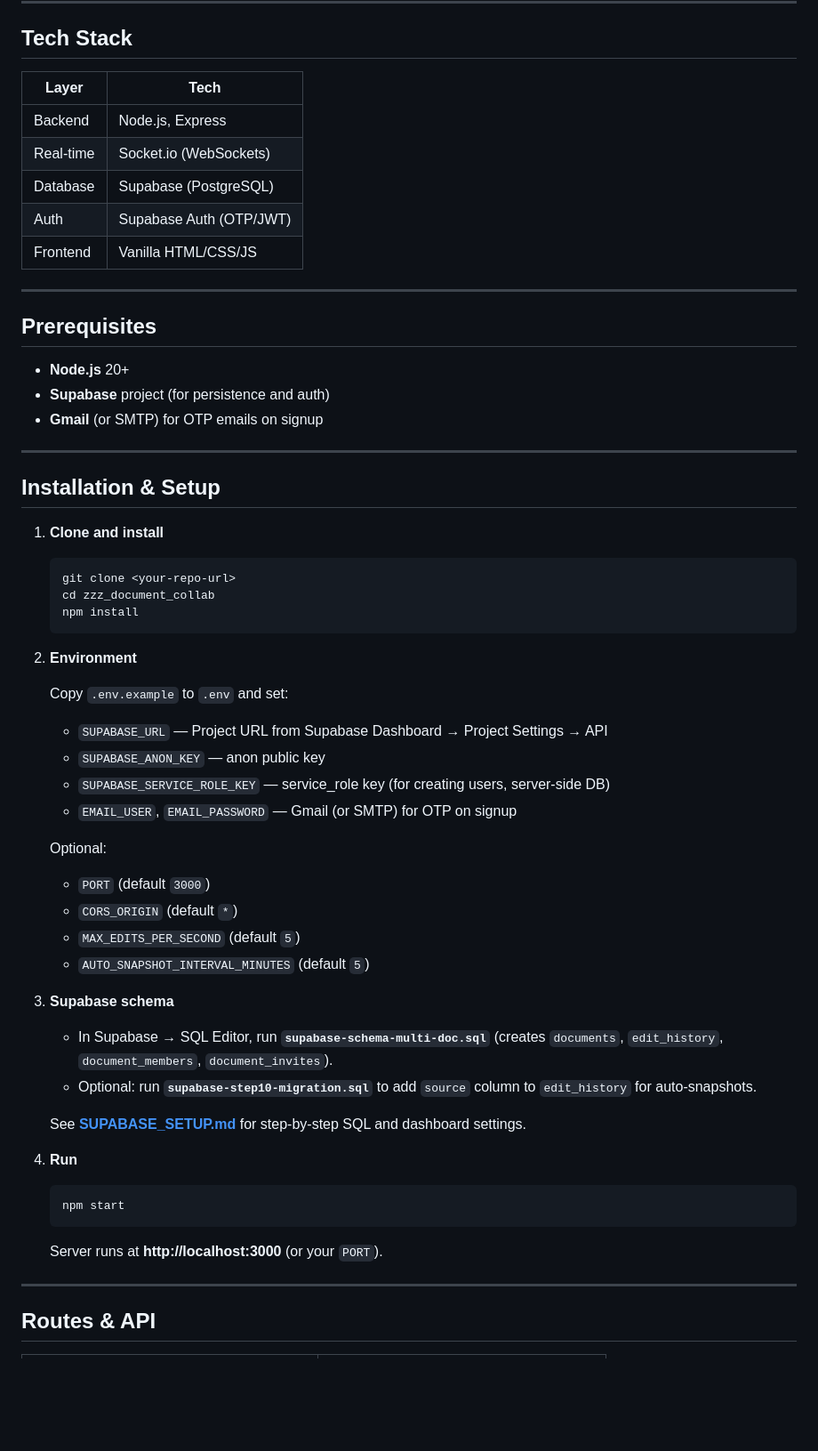
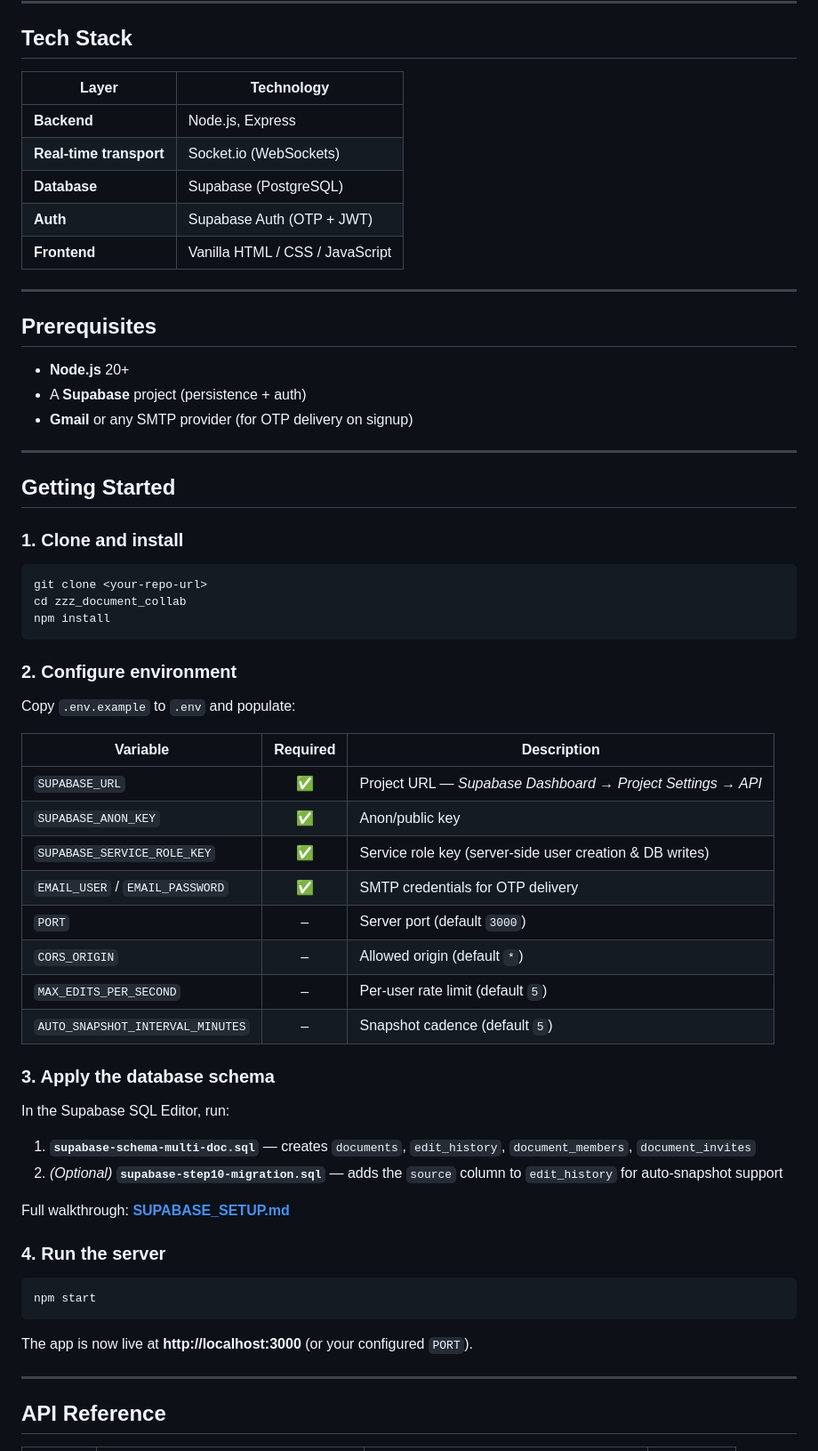
Before and after one commit to venkatchiranjeevireddy/Real-Time-Document-Collaboration-Platform, a Markdown page: README.md, the part around one of its changes. Shown at 89% size. Drawn GitHub-style; blank space fills up the shorter version.

````diff
--- a/README.md
+++ b/README.md
@@ -83,66 +136,67 @@ Real-time multi-user document collaboration: shared documents, version control,
 
 ## Tech Stack
 
-| Layer        | Tech                    |
-|-------------|-------------------------|
-| Backend     | Node.js, Express        |
-| Real-time   | Socket.io (WebSockets) |
-| Database    | Supabase (PostgreSQL)   |
-| Auth        | Supabase Auth (OTP/JWT) |
-| Frontend    | Vanilla HTML/CSS/JS    |
+| Layer | Technology |
+|---|---|
+| **Backend** | Node.js, Express |
+| **Real-time transport** | Socket.io (WebSockets) |
+| **Database** | Supabase (PostgreSQL) |
+| **Auth** | Supabase Auth (OTP + JWT) |
+| **Frontend** | Vanilla HTML / CSS / JavaScript |
 
 ---
 
 ## Prerequisites
 
 - **Node.js** 20+
-- **Supabase** project (for persistence and auth)
-- **Gmail** (or SMTP) for OTP emails on signup
+- A **Supabase** project (persistence + auth)
+- **Gmail** or any SMTP provider (for OTP delivery on signup)
 
 ---
 
-## Installation & Setup
+## Getting Started
 
-1. **Clone and install**
+### 1. Clone and install
 
-   ```bash
-   git clone <your-repo-url>
-   cd zzz_document_collab
-   npm install
-   ```
+```bash
+git clone <your-repo-url>
+cd zzz_document_collab
+npm install
+```
 
-2. **Environment**
+### 2. Configure environment
 
-   Copy `.env.example` to `.env` and set:
+Copy `.env.example` to `.env` and populate:
 
-   - `SUPABASE_URL` — Project URL from Supabase Dashboard → Project Settings → API
-   - `SUPABASE_ANON_KEY` — anon public key
-   - `SUPABASE_SERVICE_ROLE_KEY` — service_role key (for creating users, server-side DB)
-   - `EMAIL_USER`, `EMAIL_PASSWORD` — Gmail (or SMTP) for OTP on signup
+| Variable | Required | Description |
+|---|:---:|---|
+| `SUPABASE_URL` | ✅ | Project URL — *Supabase Dashboard → Project Settings → API* |
+| `SUPABASE_ANON_KEY` | ✅ | Anon/public key |
+| `SUPABASE_SERVICE_ROLE_KEY` | ✅ | Service role key (server-side user creation & DB writes) |
+| `EMAIL_USER` / `EMAIL_PASSWORD` | ✅ | SMTP credentials for OTP delivery |
+| `PORT` | – | Server port (default `3000`) |
+| `CORS_ORIGIN` | – | Allowed origin (default `*`) |
+| `MAX_EDITS_PER_SECOND` | – | Per-user rate limit (default `5`) |
+| `AUTO_SNAPSHOT_INTERVAL_MINUTES` | – | Snapshot cadence (default `5`) |
 
-   Optional:
+### 3. Apply the database schema
 
-   - `PORT` (default `3000`)
-   - `CORS_ORIGIN` (default `*`)
-   - `MAX_EDITS_PER_SECOND` (default `5`)
-   - `AUTO_SNAPSHOT_INTERVAL_MINUTES` (default `5`)
+In the Supabase SQL Editor, run:
 
-3. **Supabase schema**
+1. **`supabase-schema-multi-doc.sql`** — creates `documents`, `edit_history`, `document_members`, `document_invites`
+2. *(Optional)* **`supabase-step10-migration.sql`** — adds the `source` column to `edit_history` for auto-snapshot support
 
-   - In Supabase → SQL Editor, run **`supabase-schema-multi-doc.sql`** (creates `documents`, `edit_history`, `document_members`, `document_invites`).
-   - Optional: run **`supabase-step10-migration.sql`** to add `source` column to `edit_history` for auto-snapshots.
+Full walkthrough: **[SUPABASE_SETUP.md](./SUPABASE_SETUP.md)**
 
-   See **[SUPABASE_SETUP.md](./SUPABASE_SETUP.md)** for step-by-step SQL and dashboard settings.
+### 4. Run the server
 
-4. **Run**
+```bash
+npm start
+```
 
-   ```bash
-   npm start
-   ```
-
-   Server runs at **http://localhost:3000** (or your `PORT`).
+The app is now live at **http://localhost:3000** (or your configured `PORT`).
 
 ---
 
-## Routes & API
+## API Reference
 
````
Also changed, not shown: other parts of README.md (+134 -79 lines).
